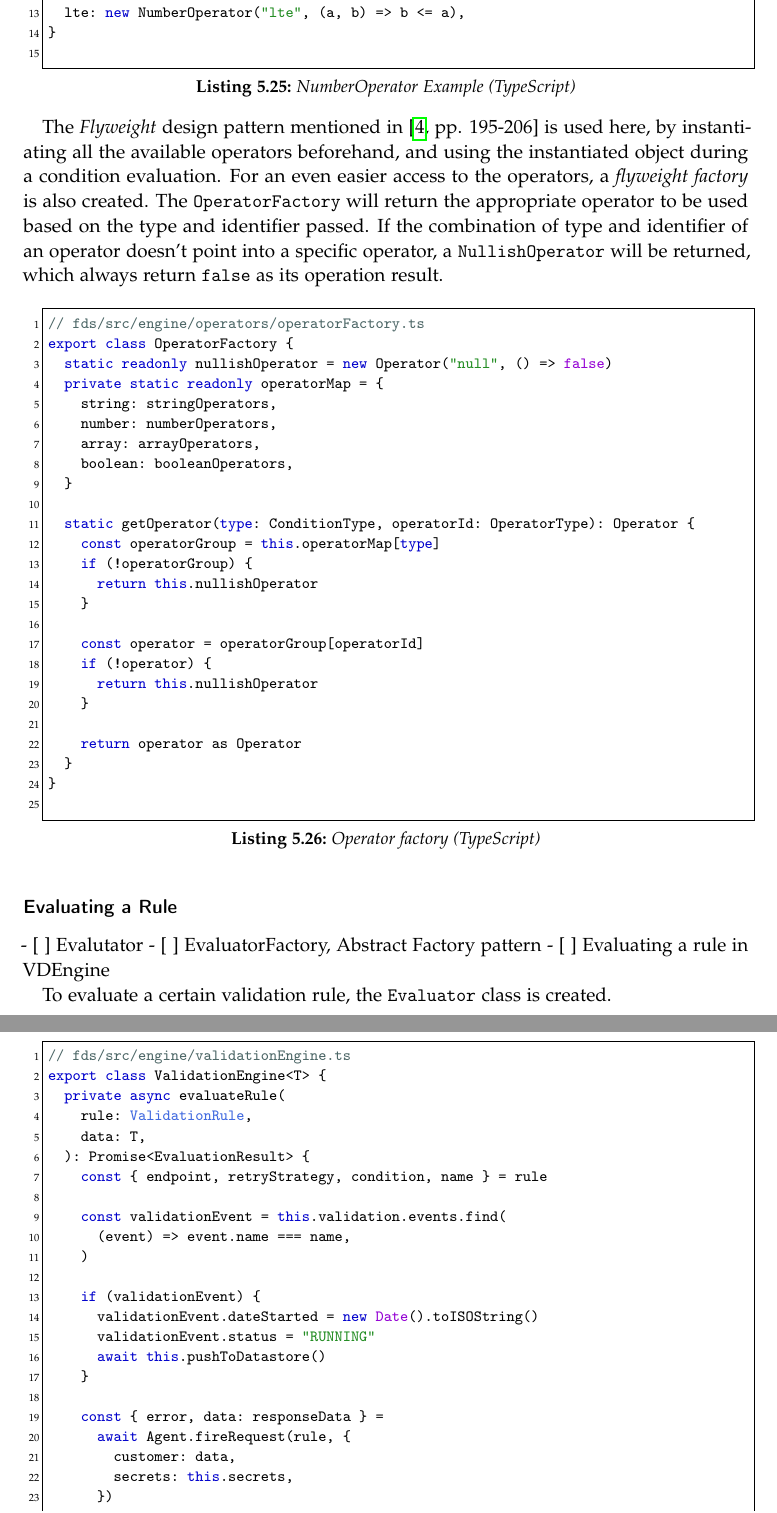
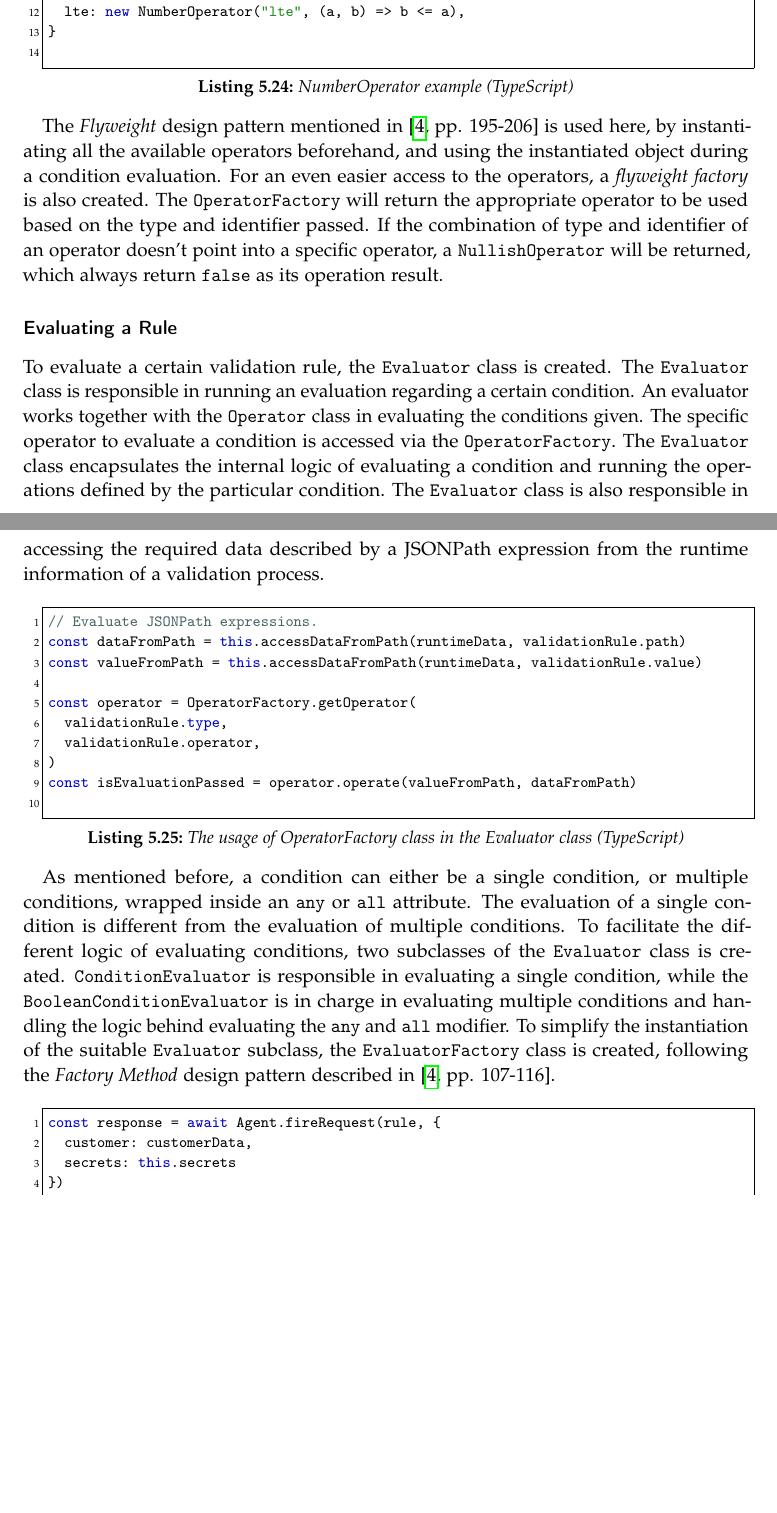
Before and after one commit to BA-LouisAndrew/thesis, a LaTeX thesis (template.tex, which reads chapters/implementation/controller.tex): two parts of pages 51 and 52 of 63 before the commit and two parts of pages 49 and 50 of 61 after it, joined at a grey line, cut so that both start at the same text, the shorter picture padded with empty space. Compiled offline with pdfLaTeX.

Commit message:
feat(impl-cont): add content on evaluator and operator, minimizing code snippets

```diff
--- a/chapters/implementation/controller.tex
+++ b/chapters/implementation/controller.tex
@@ -283,5 +247,4 @@ export class Operator<T = any, V = T> {
-      \begin{lstlisting}[style=es6, caption={NumberOperator Example (TypeScript)}]
-// fds/src/engine/operators/numberOperators
+      \begin{lstlisting}[style=es6, caption={NumberOperator example (TypeScript)}]
 export class NumberOperator extends Operator<number, NumberOperatorIds> {
   const validateFunction = (value) =>
     typeof value === "number" &&
@@ -299,45 +262,28 @@ export const numberOperators: Record<NumberOperatorIds, NumberOperator> = {
 
       The \emph{Flyweight} design pattern mentioned in \autocite[pp. 195-206]{gamma-1995} is used here, by instantiating all the available operators beforehand, and using the instantiated object during a condition evaluation. For an even easier access to the operators, a \emph{flyweight factory} is also created. The \verb;OperatorFactory; will return the appropriate operator to be used based on the type and identifier passed. If the combination of type and identifier of an operator doesn't point into a specific operator, a \verb;NullishOperator; will be returned, which always return \verb;false; as its operation result.
 
-      \begin{lstlisting}[style=es6, caption={Operator factory (TypeScript)}]
-// fds/src/engine/operators/operatorFactory.ts
-export class OperatorFactory {
-  static readonly nullishOperator = new Operator("null", () => false)
-  private static readonly operatorMap = {
-    (*@\textcolor{black}{string}@*): stringOperators,
-    (*@\textcolor{black}{number}@*): numberOperators,
-    array: arrayOperators,
-    (*@\textcolor{black}{boolean}@*): booleanOperators,
-  }
+    \subsubsection{Evaluating a Rule}
 
-  static getOperator(type: ConditionType, operatorId: OperatorType): Operator {
-    const operatorGroup = this.operatorMap[type]
-    if (!operatorGroup) {
-      return this.nullishOperator
-    }
+      To evaluate a certain validation rule, the \verb;Evaluator; class is created. The \verb;Evaluator; class is responsible in running an evaluation regarding a certain condition. An evaluator works together with the \verb;Operator; class in evaluating the conditions given. The specific operator to evaluate a condition is accessed via the \verb;OperatorFactory;. The \verb;Evaluator; class encapsulates the internal logic of evaluating a condition and running the operations defined by the particular condition. The \verb;Evaluator; class is also responsible in accessing the required data described by a JSONPath expression from the runtime information of a validation process.
 
-    const operator = operatorGroup[operatorId]
-    if (!operator) {
-      return this.nullishOperator
-    }
+      \begin{lstlisting}[style=es6, caption={The usage of OperatorFactory class in the Evaluator class (TypeScript)}]
+// Evaluate JSONPath expressions.
+const dataFromPath = this.accessDataFromPath(runtimeData, validationRule.path)
+const valueFromPath = this.accessDataFromPath(runtimeData, validationRule.value)
 
-    return operator as Operator
-  }
-}
+const operator = OperatorFactory.getOperator(
+  validationRule.type,
+  validationRule.operator,
+)
+const isEvaluationPassed = operator.operate(valueFromPath, dataFromPath)
       \end{lstlisting}
 
-    \subsubsection{Evaluating a Rule}
-      - [ ] Evalutator
-      - [ ] EvaluatorFactory, Abstract Factory pattern
-      - [ ] Evaluating a rule in VDEngine
+      As mentioned before, a condition can either be a single condition, or multiple conditions, wrapped inside an \verb;any; or \verb;all; attribute. The evaluation of a single condition is different from the evaluation of multiple conditions. To facilitate the different logic of evaluating conditions, two subclasses of the \verb;Evaluator; class is created. \verb;ConditionEvaluator; is responsible in evaluating a single condition, while the \verb;BooleanConditionEvaluator; is in charge in evaluating multiple conditions and handling the logic behind evaluating the \verb;any; and \verb;all; modifier. To simplify the instantiation of the suitable \verb;Evaluator; subclass, the \verb;EvaluatorFactory; class is created, following the \emph{Factory Method} design pattern described in \autocite[pp. 107-116]{gamma-1995}.
 
-      To evaluate a certain validation rule, the \verb;Evaluator; class is created.
+      \begin{lstlisting}[style=es6, caption={EvaluatorFactory usage in ValidationEngine class (TypeScript)}]
+const response = await Agent.fireRequest(rule, {
+  customer: customerData,
+  secrets: this.secrets
+})
 
-      \begin{lstlisting}[style=es6, caption={Rule evaluation in ValidationEngine (TypeScript)}]
-// fds/src/engine/validationEngine.ts
-export class ValidationEngine<T> {
-  private async evaluateRule(
-    rule: ValidationRule,
-    data: T,
-  ): Promise<EvaluationResult> {
-    const { endpoint, retryStrategy, condition, name } = rule
+const evaluator = EvaluatorFactory.getEvaluator(condition)
@@ -344,18 +296 @@ export class ValidationEngine<T> {
 
-    const validationEvent = this.validation.events.find(
-      (event) => event.name === name,
-    )
-
-    if (validationEvent) {
-      validationEvent.dateStarted = new Date().toISOString()
-      validationEvent.status = "RUNNING"
-      await this.pushToDatastore()
-    }
-
-    const { error, data: responseData } =
-      await Agent.fireRequest(rule, {
-        customer: data,
-        secrets: this.secrets,
-      })
-
-    if (error) {
```
Also changed, not shown: log.md (+4 -0 lines), chapters/implementation/controller.tex (67 more changed lines), 1 other file.
